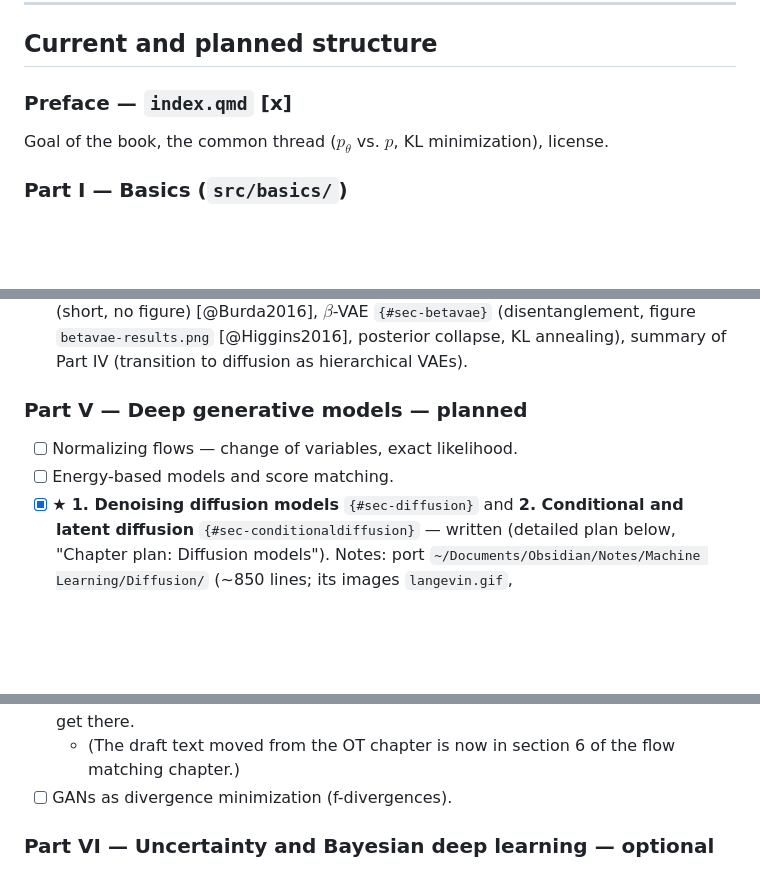
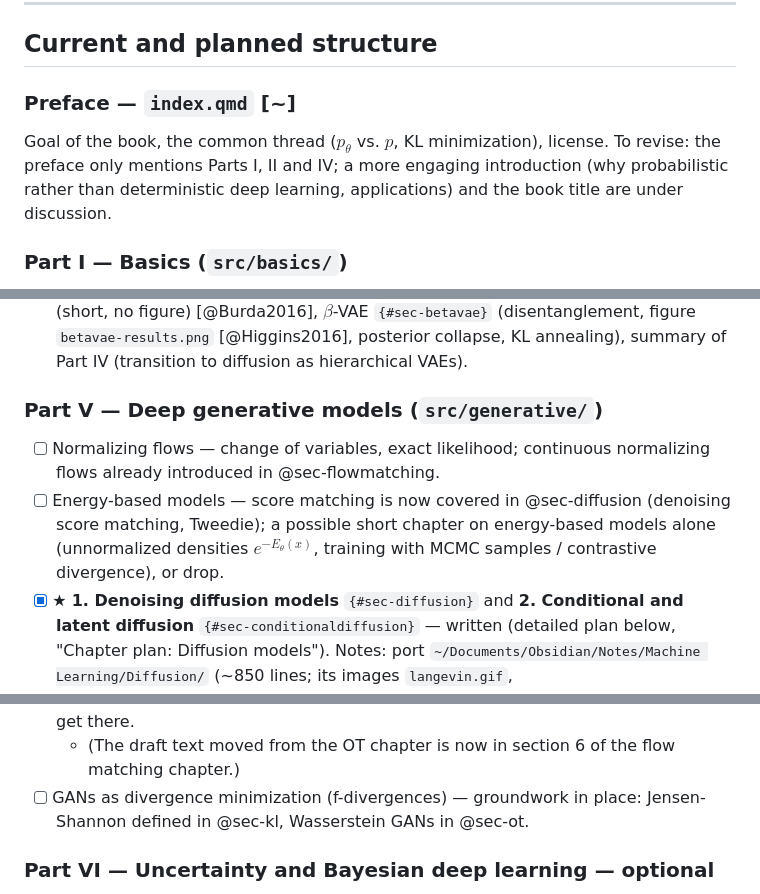
Before and after one commit to vitay/probabilisticdl, a Markdown page: PLAN.md, 3 parts joined by grey strips. Rendered like a GitHub page; blank space fills up the shorter version.

Commit message:
Plan: update Part V status and preface item

```diff
--- a/PLAN.md
+++ b/PLAN.md
@@ -28,9 +28,9 @@ For every new chapter:
 
 ## Current and planned structure
 
-### Preface — `index.qmd` [x]
+### Preface — `index.qmd` [~]
 
-Goal of the book, the common thread ($p_\theta$ vs. $p$, KL minimization), license.
+Goal of the book, the common thread ($p_\theta$ vs. $p$, KL minimization), license. To revise: the preface only mentions Parts I, II and IV; a more engaging introduction (why probabilistic rather than deterministic deep learning, applications) and the book title are under discussion.
 
 ### Part I — Basics (`src/basics/`)
 
@@ -61,10 +61,10 @@ Goal of the book, the common thread ($p_\theta$ vs. $p$, KL minimization), licen
 - [x] **4. Gradient estimators** `{#sec-gradientestimators}` — the gradient of an expectation, reparameterization (pathwise) estimator, score-function estimator (log-derivative trick, two scores, baselines; figure `gradient-estimators.png`), application to reinforcement learning `{#sec-reinforcementlearning}` (figures `rl-agent.png`, `policy-search.svg` from the Deep RL book; REINFORCE, PPO, RLHF), summary table.
 - [x] **5. Tighter and weighted bounds** `{#sec-tighterbounds}` — IWAE `{#sec-iwae}` (short, no figure) [@Burda2016], $\beta$-VAE `{#sec-betavae}` (disentanglement, figure `betavae-results.png` [@Higgins2016], posterior collapse, KL annealing), summary of Part IV (transition to diffusion as hierarchical VAEs).
 
-### Part V — Deep generative models — planned
+### Part V — Deep generative models (`src/generative/`)
 
-- [ ] Normalizing flows — change of variables, exact likelihood.
-- [ ] Energy-based models and score matching.
+- [ ] Normalizing flows — change of variables, exact likelihood; continuous normalizing flows already introduced in @sec-flowmatching.
+- [ ] Energy-based models — score matching is now covered in @sec-diffusion (denoising score matching, Tweedie); a possible short chapter on energy-based models alone (unnormalized densities $e^{-E_\theta(x)}$, training with MCMC samples / contrastive divergence), or drop.
 - [x] ★ **1. Denoising diffusion models** `{#sec-diffusion}` and **2. Conditional and latent diffusion** `{#sec-conditionaldiffusion}` — written (detailed plan below, "Chapter plan: Diffusion models"). Notes: port `~/Documents/Obsidian/Notes/Machine Learning/Diffusion/` (~850 lines; its images `langevin.gif`, `kerneldensityestimation.png`, `manifold.png` are in the Obsidian `Inference/img/` folder); hierarchical-VAE derivation of @Luo2022a.
     - Planned paragraph: **diffusion and flow matching in the forward / reverse KL dichotomy** (link to @sec-forwardreverse).
         - Rule of thumb: an expectation over the **data** is mass-covering (MLE, VAE, diffusion, flow matching); over the **model's own samples** it is mode-seeking (VI, mode collapse of GAN generators).
@@ -76,7 +76,7 @@ Goal of the book, the common thread ($p_\theta$ vs. $p$, KL minimization), licen
 - [x] **3. Optimal transport** `{#sec-ot}` — written (detailed plan below, "Chapter plan: Optimal transport"); Jensen-Shannon defined in @sec-kl.
 - [x] **4. Flow matching** `{#sec-flowmatching}` — written (detailed plan below, "Chapter plan: Flow matching"). Original entry: after optimal transport: continuous normalizing flows, velocity field regression on conditional paths [@Lipman2023], link to the probability-flow ODE of the diffusion chapter, OT couplings / rectified flows (straighter paths, fewer sampling steps). Detailed outline to write when we get there.
     - (The draft text moved from the OT chapter is now in section 6 of the flow matching chapter.)
-- [ ] GANs as divergence minimization (f-divergences).
+- [ ] GANs as divergence minimization (f-divergences) — groundwork in place: Jensen-Shannon defined in @sec-kl, Wasserstein GANs in @sec-ot.
 
 ### Part VI — Uncertainty and Bayesian deep learning — optional
 
```
